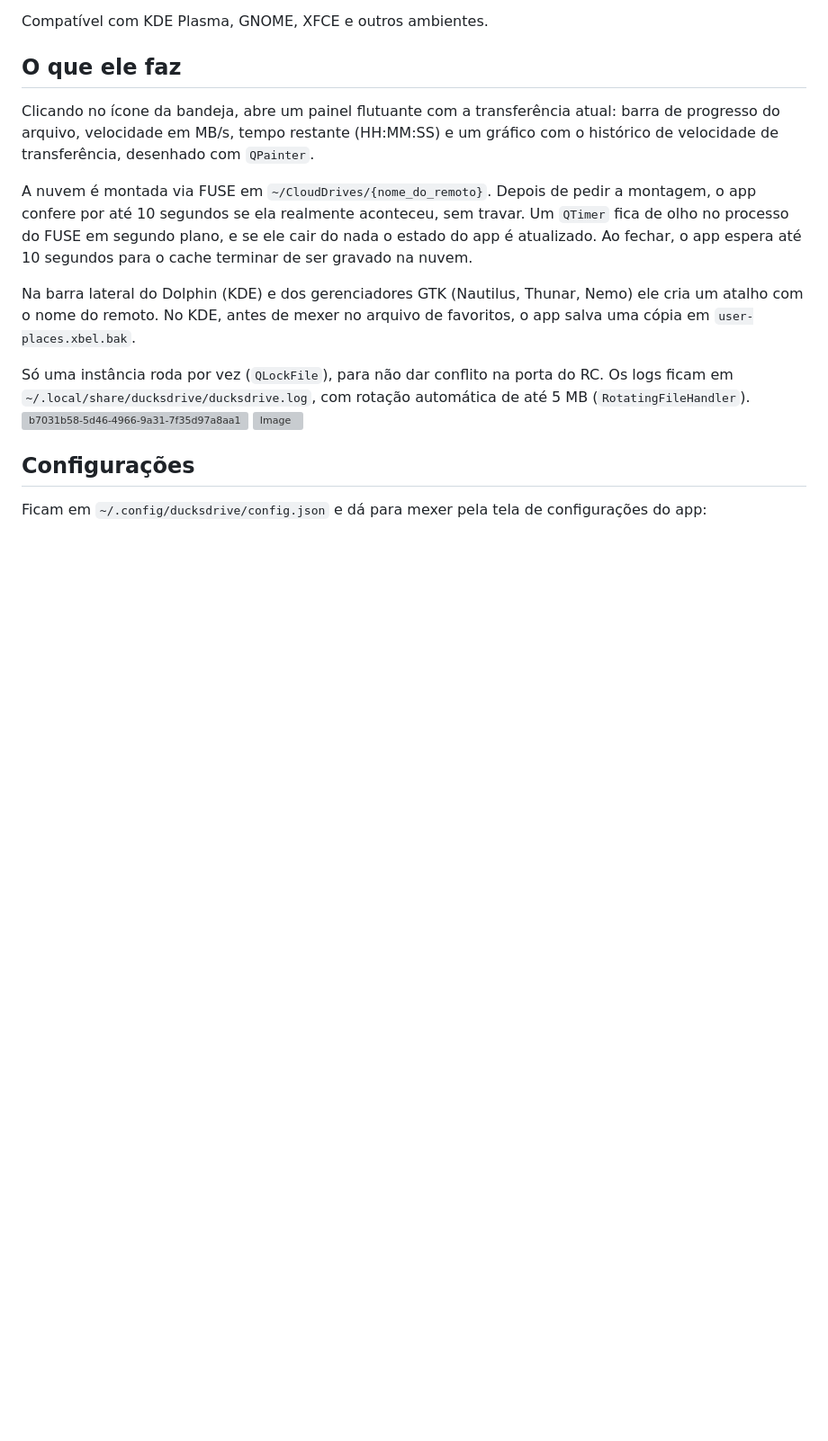
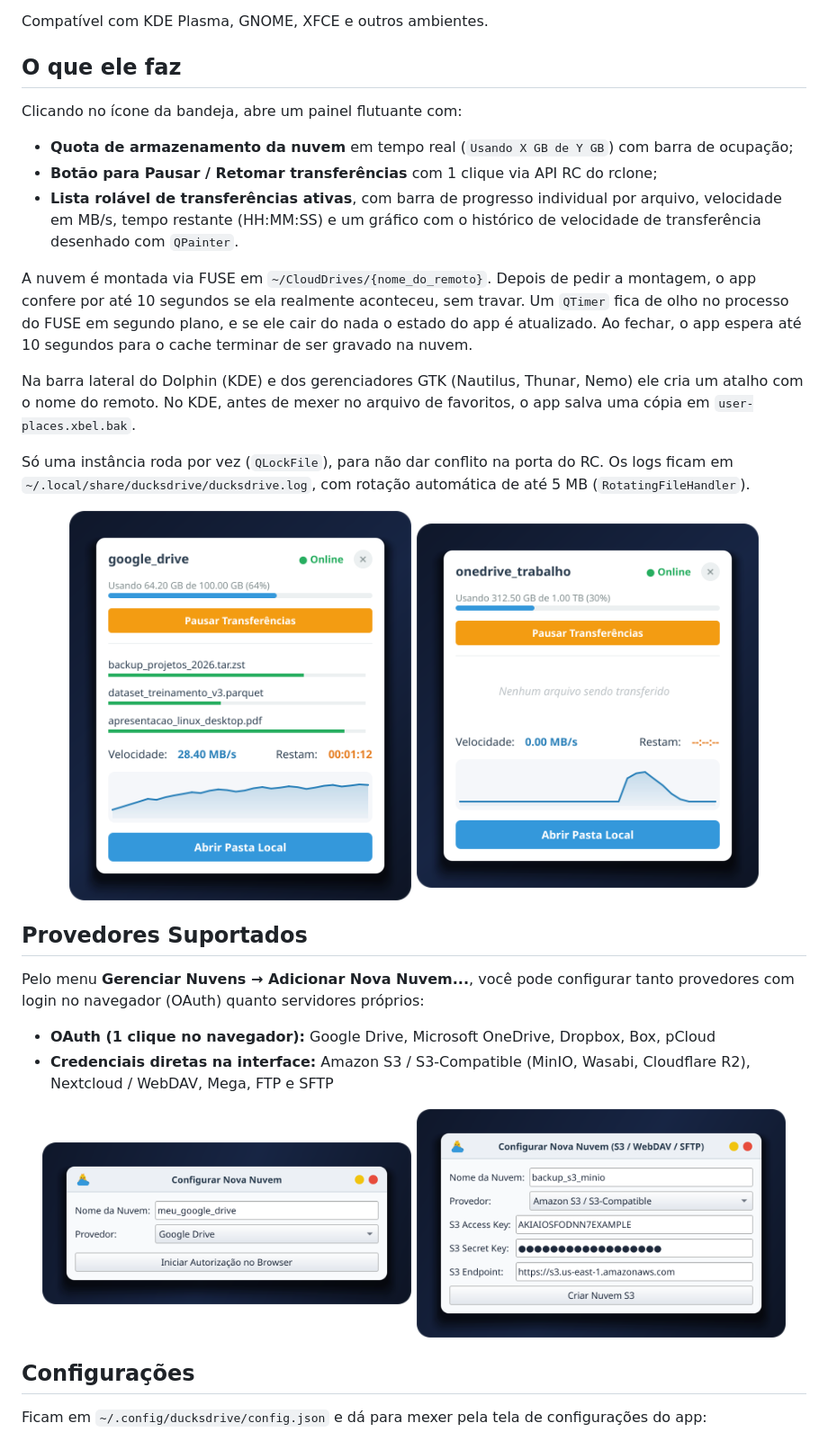
Before and after one commit to Patopatetico2-lab/ducksdrive, a Markdown page: README.md, the part around one of its changes. Shown at 90% size. GitHub-like rendering; pictures changed too: docs/assets/new-remote-oauth.png (added), docs/assets/new-remote-s3.png (added), docs/assets/status-popup-active.png (added); blank space fills up the shorter version; grey boxes are pictures that could not be loaded.

Commit message:
docs: substitui screenshots antigos pelas novas imagens High-DPI atualizadas

```diff
--- a/README.md
+++ b/README.md
@@ -7,18 +7,32 @@ Compatível com KDE Plasma, GNOME, XFCE e outros ambientes.
 
 ## O que ele faz
 
-Clicando no ícone da bandeja, abre um painel flutuante com a transferência atual: barra de progresso do arquivo, velocidade em MB/s, tempo restante (HH:MM:SS) e um gráfico com o histórico de velocidade de transferência, desenhado com `QPainter`.
+Clicando no ícone da bandeja, abre um painel flutuante com:
+- **Quota de armazenamento da nuvem** em tempo real (`Usando X GB de Y GB`) com barra de ocupação;
+- **Botão para Pausar / Retomar transferências** com 1 clique via API RC do rclone;
+- **Lista rolável de transferências ativas**, com barra de progresso individual por arquivo, velocidade em MB/s, tempo restante (HH:MM:SS) e um gráfico com o histórico de velocidade de transferência desenhado com `QPainter`.
 
 A nuvem é montada via FUSE em `~/CloudDrives/{nome_do_remoto}`. Depois de pedir a montagem, o app confere por até 10 segundos se ela realmente aconteceu, sem travar. Um `QTimer` fica de olho no processo do FUSE em segundo plano, e se ele cair do nada o estado do app é atualizado. Ao fechar, o app espera até 10 segundos para o cache terminar de ser gravado na nuvem.
 
 Na barra lateral do Dolphin (KDE) e dos gerenciadores GTK (Nautilus, Thunar, Nemo) ele cria um atalho com o nome do remoto. No KDE, antes de mexer no arquivo de favoritos, o app salva uma cópia em `user-places.xbel.bak`.
 
+Só uma instância roda por vez (`QLockFile`), para não dar conflito na porta do RC. Os logs ficam em `~/.local/share/ducksdrive/ducksdrive.log`, com rotação automática de até 5 MB (`RotatingFileHandler`).
 
-Só uma instância roda por vez (`QLockFile`), para não dar conflito na porta do RC. Os logs ficam em `~/.local/share/ducksdrive/ducksdrive.log`, com rotação automática de até 5 MB (`RotatingFileHandler`).
-<img width="338" height="324" alt="b7031b58-5d46-4966-9a31-7f35d97a8aa1" src="https://github.com/user-attachments/assets/f59de122-61bb-4955-96d7-ece7503d27b0" />
-<img width="434" height="200" alt="Image" src="https://github.com/user-attachments/assets/ce46bba7-628a-41cd-b313-b273a151adce" />
+<p align="center">
+  <img width="380" alt="Painel Flutuante com Transferências Ativas" src="docs/assets/status-popup-active.png" />
+  <img width="380" alt="Painel Flutuante Conectado" src="docs/assets/status-popup-idle.png" />
+</p>
 
+## Provedores Suportados
 
+Pelo menu **Gerenciar Nuvens → Adicionar Nova Nuvem...**, você pode configurar tanto provedores com login no navegador (OAuth) quanto servidores próprios:
+- **OAuth (1 clique no navegador):** Google Drive, Microsoft OneDrive, Dropbox, Box, pCloud
+- **Credenciais diretas na interface:** Amazon S3 / S3-Compatible (MinIO, Wasabi, Cloudflare R2), Nextcloud / WebDAV, Mega, FTP e SFTP
+
+<p align="center">
+  <img width="410" alt="Configurar Nuvem OAuth" src="docs/assets/new-remote-oauth.png" />
+  <img width="410" alt="Configurar Nuvem S3 / WebDAV / SFTP" src="docs/assets/new-remote-s3.png" />
+</p>
 
 ## Configurações
 
```
Also changed, not shown: other parts of README.md (+9 -5 lines), docs/assets/settings-dialog.png (added), 1 other file.
